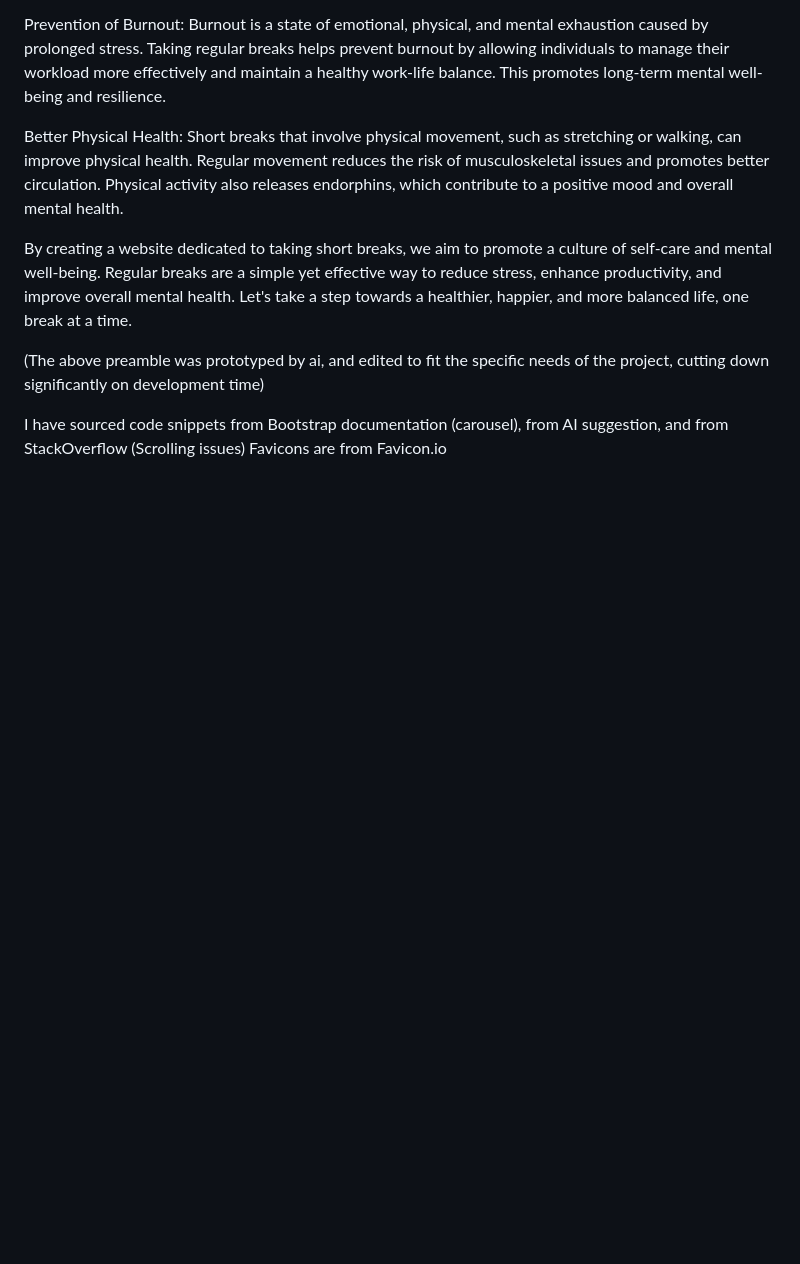
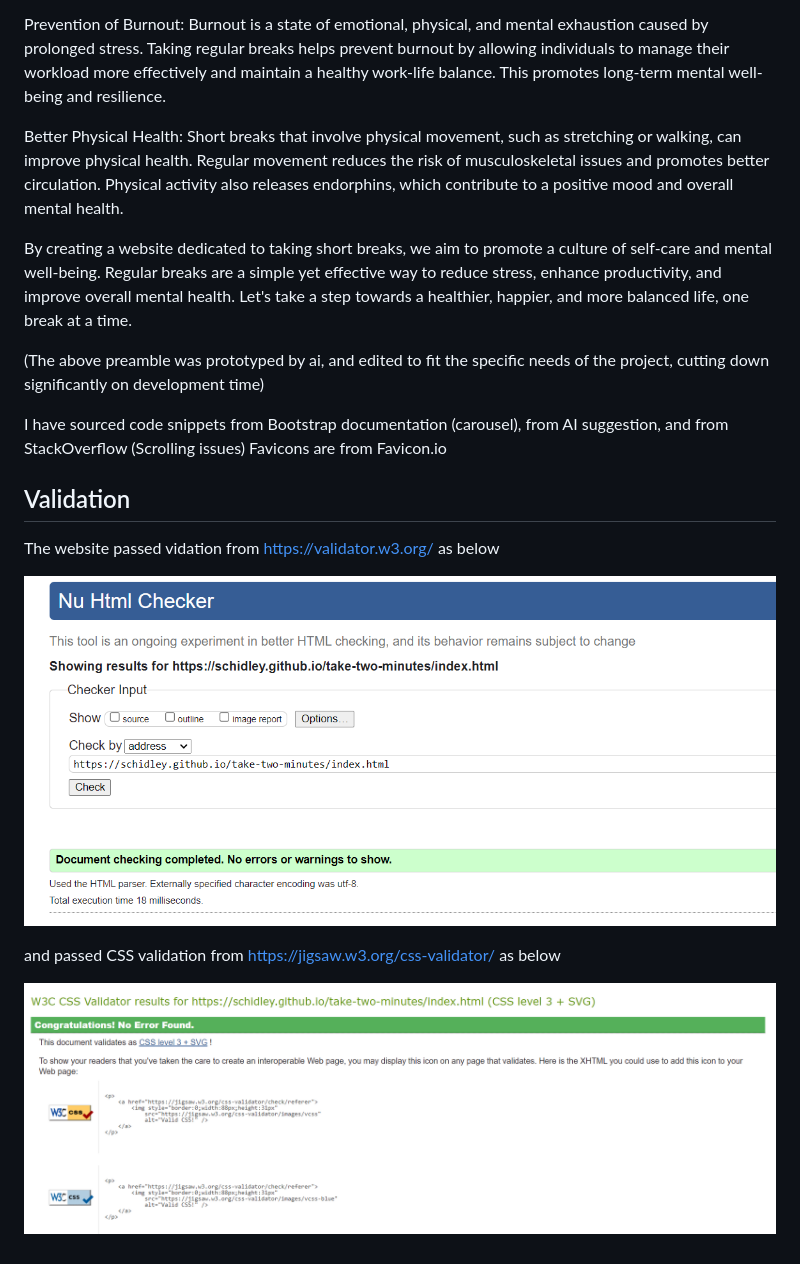
Before and after one commit to Schidley/take-two-minutes, a Markdown page: README.md, the part around the change. Rendered like a GitHub page; pictures changed too: assets/images/cssvalidation.png (added), assets/images/htmlvalidation.png (added); blank space fills up the shorter version.

Commit message:
validation added to readme

```diff
--- a/README.md
+++ b/README.md
@@ -22,3 +22,13 @@ By creating a website dedicated to taking short breaks, we aim to promote a cult
 
 I have sourced code snippets from Bootstrap documentation (carousel), from AI suggestion, and from StackOverflow (Scrolling issues)
 Favicons are from Favicon.io
+
+## Validation
+
+The website passed vidation from https://validator.w3.org/ as below
+
+![HTML validation](/assets/images/htmlvalidation.png)
+
+and passed CSS validation from https://jigsaw.w3.org/css-validator/ as below
+
+![CSS validation](/assets/images/cssvalidation.png)
```
